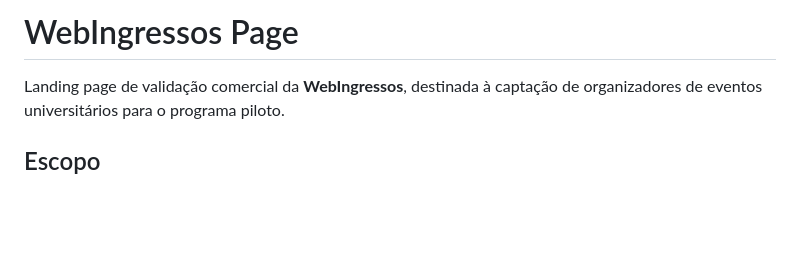
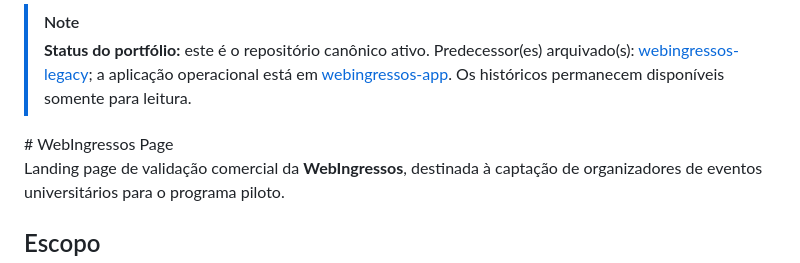
Before and after one commit to prof-ramos/webingressos-page, a Markdown page: README.md, the part around the change. Rendered like a GitHub page; blank space fills up the shorter version.

Commit message:
docs: registrar status canônico do repositório

```diff
--- a/README.md
+++ b/README.md
@@ -1,4 +1,6 @@
-# WebIngressos Page
+> [!NOTE]
+> **Status do portfólio:** este é o repositório canônico ativo. Predecessor(es) arquivado(s): [webingressos-legacy](https://github.com/prof-ramos/webingressos-legacy); a aplicação operacional está em [webingressos-app](https://github.com/prof-ramos/webingressos-app). Os históricos permanecem disponíveis somente para leitura.
+<!-- PORTFOLIO_STATUS: canonical; predecessors=webingressos-legacy --># WebIngressos Page
 
 Landing page de validação comercial da **WebIngressos**, destinada à captação de organizadores de eventos universitários para o programa piloto.
 
```
